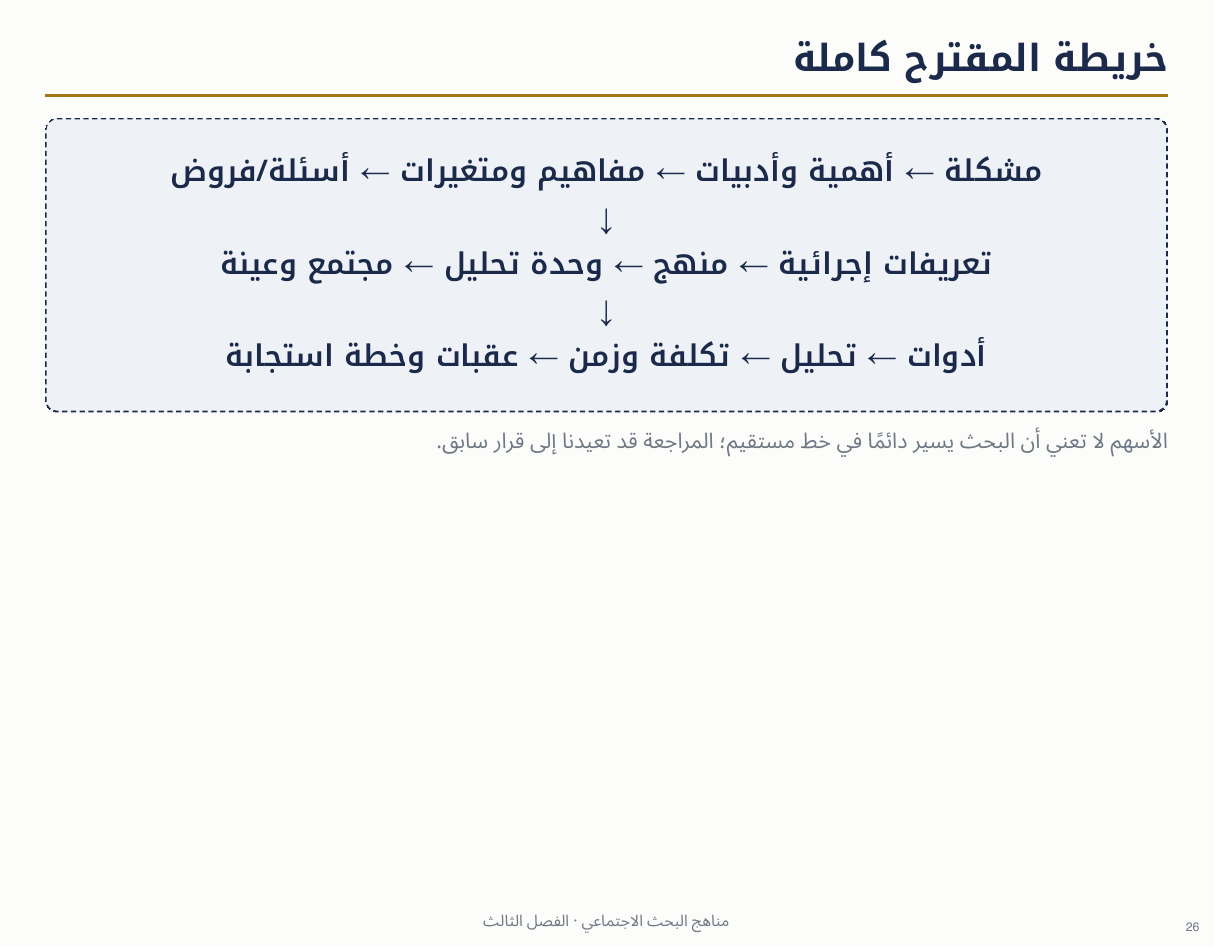
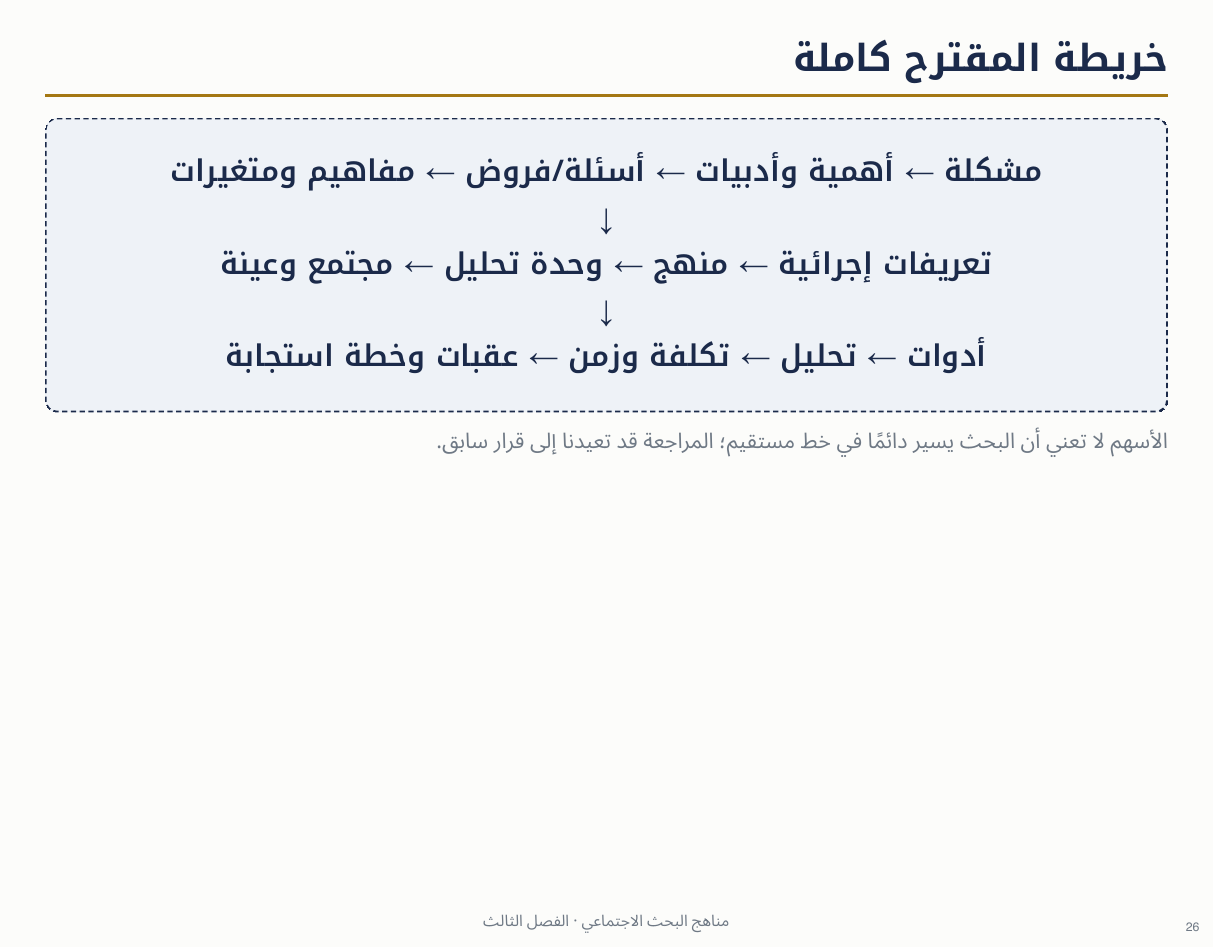
Before and after one commit to alqabandi/social-research-methods-fa26, a Quarto document (slides/chapter_03_slides_condensed.qmd): page 26 of 75. The pictures show the output file slides/chapter_03_slides_condensed.pdf that the author committed with the source.

Commit message:
Update Chapter 3 proposal map

```diff
--- a/slides/chapter_03_slides_condensed.qmd
+++ b/slides/chapter_03_slides_condensed.qmd
@@ -548,7 +548,7 @@ format:
 ## خريطة المقترح كاملة
 
 ::: {.board}
-مشكلة ← أهمية وأدبيات ← مفاهيم ومتغيرات ← أسئلة/فروض
+مشكلة ← أهمية وأدبيات ← أسئلة/فروض ← مفاهيم ومتغيرات
 ↓
 تعريفات إجرائية ← منهج ← وحدة تحليل ← مجتمع وعينة
 ↓
```
Also changed, not shown: slides/chapter_03_slides_condensed.pdf.
